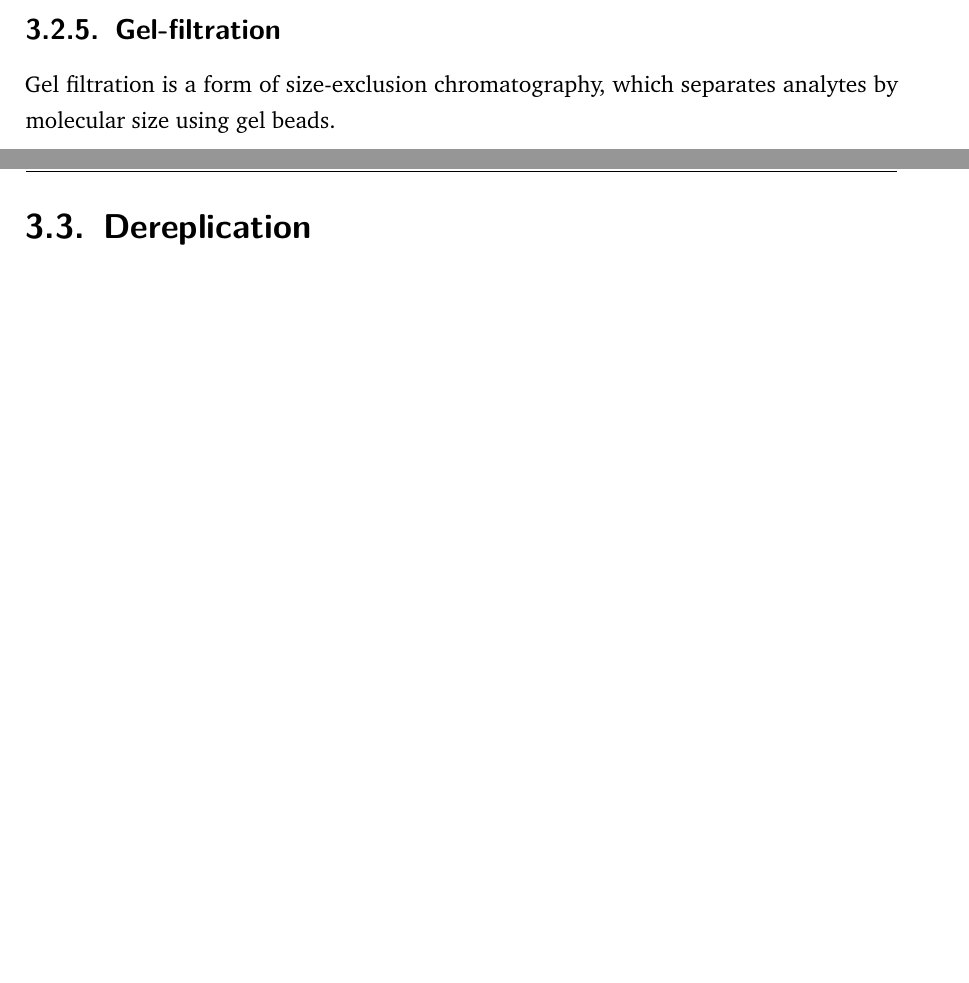
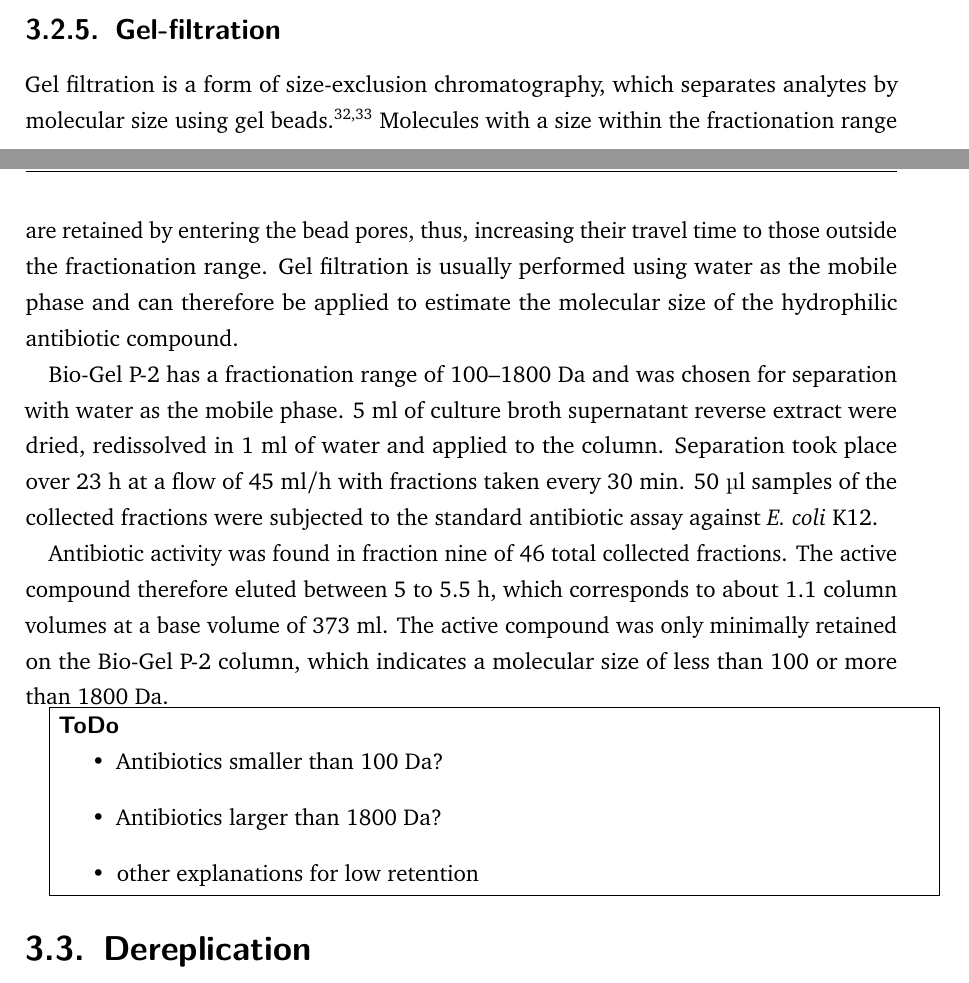
Before and after one commit to Pythagyros/masterarbeit, a LaTeX thesis (main.tex, which reads chapters/results.tex): two parts of pages 32 and 33 of 60, joined at a grey line, cut so that both start at the same text, the shorter picture padded with empty space. Compiled offline with pdfLaTeX.

Commit message:
First draft section gel filtration

```diff
--- a/chapters/results.tex
+++ b/chapters/results.tex
@@ -349,8 +349,28 @@ This would allow for diffusion from the TLC plate to the agar and reveal the loc
 \subsection{Gel-filtration} % (fold)
 \label{sub:results_gel_filtration}
 
-Gel filtration is a form of size-exclusion chromatography, which separates analytes by molecular size using gel beads.
+Gel filtration is a form of size-exclusion chromatography, which separates analytes by molecular size using gel beads.\autocite{Andrews1965,Laurent1964}
+Molecules with a size within the fractionation range are retained by entering the bead pores, thus, increasing their travel time to those outside the fractionation range.
+Gel filtration is usually performed using water as the mobile phase and can therefore be applied to estimate the molecular size of the hydrophilic antibiotic compound.
 
+Bio-Gel P-2 has a fractionation range of 100--1800~Da and was chosen for separation with water as the mobile phase.
+5~ml of culture broth supernatant reverse extract were dried, redissolved in 1~ml of water and applied to the column.
+Separation took place over 23~h at a flow of 45~ml/h with fractions taken every 30~min.
+50~µl samples of the collected fractions were subjected to the standard antibiotic assay against \coli{}.
+
+Antibiotic activity was found in fraction nine of 46 total collected fractions.
+The active compound therefore eluted between 5 to 5.5~h, which corresponds to about 1.1 column volumes at a base volume of 373~ml.
+The active compound was only minimally retained on the Bio-Gel P-2 column, which indicates a molecular size of less than 100 or more than 1800~Da.
+
+\fbox{%
+\begin{minipage}{\textwidth}
+	\paragraph*{ToDo}
+	\begin{itemize}
+		\item Antibiotics smaller than 100~Da?
+		\item Antibiotics larger than 1800~Da?
+		\item other explanations for low retention
+	\end{itemize}
+\end{minipage}}
 
 % section chromatographic_separation (end)
 
```
Also changed, not shown: chapters/abbreviations.tex (+4 -2 lines), chapters/methods.tex (+1 -1 lines), references/library.bib (+32 -8 lines), 3 other files.
